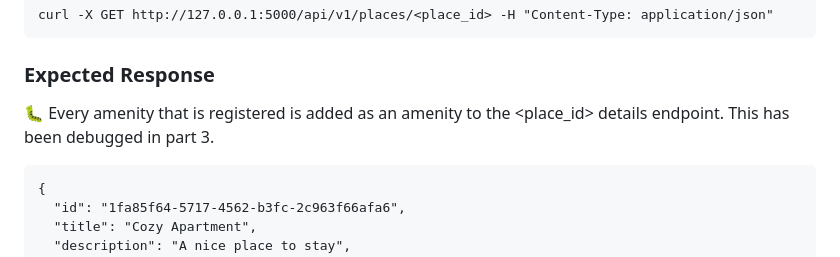
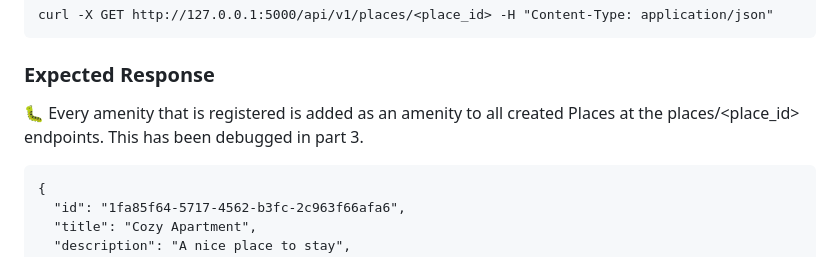
Before and after one commit to maxine-janka/holbertonschool-hbnb, a Markdown page: part2/hbnb/README.md, the part around the change. Drawn GitHub-style.

````diff
--- a/part2/hbnb/README.md
+++ b/part2/hbnb/README.md
@@ -146,7 +146,7 @@ curl -X GET http://127.0.0.1:5000/api/v1/places/<place_id> -H "Content-Type: app
 ```
 
 ### Expected Response
-🐛 Every amenity that is registered is added as an amenity to the <place_id> details endpoint. This has been debugged in part 3.
+🐛 Every amenity that is registered is added as an amenity to all created Places at the places/<place_id> endpoints. This has been debugged in part 3.
 ```
 {
   "id": "1fa85f64-5717-4562-b3fc-2c963f66afa6",
````
